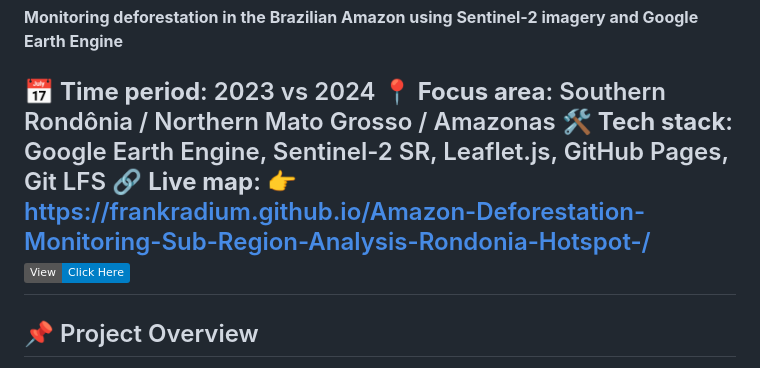
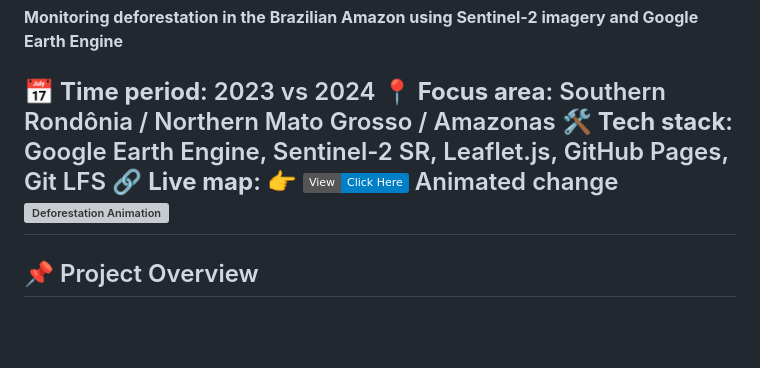
Before and after one commit to frankraDIUM/Amazon-Deforestation-Monitoring-Sub-Region-Analysis-Rondonia-Hotspot-, a Markdown page: README.md, the part around the change. Drawn GitHub-style; badges without logos; blank space fills up the shorter version; grey boxes are pictures that could not be loaded.

```diff
--- a/README.md
+++ b/README.md
@@ -6,8 +6,8 @@
 📍 **Focus area**: Southern Rondônia / Northern Mato Grosso / Amazonas
 🛠 **Tech stack**: Google Earth Engine, Sentinel-2 SR, Leaflet.js, GitHub Pages, Git LFS
 🔗 **Live map**:
-👉 [https://frankradium.github.io/Amazon-Deforestation-Monitoring-Sub-Region-Analysis-Rondonia-Hotspot-/](https://frankradium.github.io/Amazon-Deforestation-Monitoring-Sub-Region-Analysis-Rondonia-Hotspot-/)
-[![View](https://img.shields.io/badge/View-Click%20Here-blue)](https://frankradium.github.io/Amazon-Deforestation-Monitoring-Sub-Region-Analysis-Rondonia-Hotspot-/)</button>
+👉 [![View](https://img.shields.io/badge/View-Click%20Here-blue)](https://frankradium.github.io/Amazon-Deforestation-Monitoring-Sub-Region-Analysis-Rondonia-Hotspot-/)</button>
+Animated change ![Deforestation Animation](animated_change.gif)
 ---
 
 ## 📌 Project Overview
```
